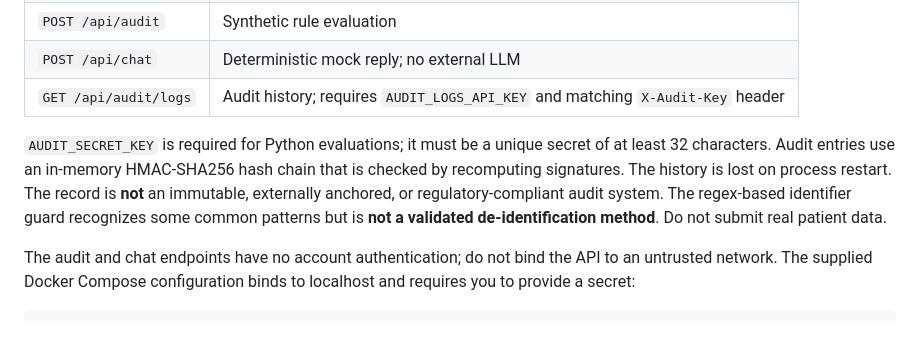
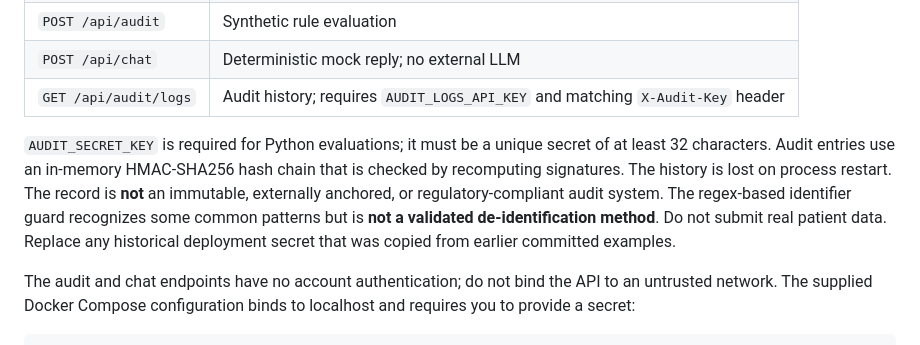
Before and after one commit to abusuraihsakhri/stroke-neuroimaging-agent, a Markdown page: README.md, the part around the change. GitHub-like rendering.

Commit message:
Document rotation requirement for previously exposed example secrets

```diff
--- a/README.md
+++ b/README.md
@@ -45,7 +45,7 @@ The server started by `python cli.py serve` is `agents.api:app`. It exposes:
 | `POST /api/chat` | Deterministic mock reply; no external LLM |
 | `GET /api/audit/logs` | Audit history; requires `AUDIT_LOGS_API_KEY` and matching `X-Audit-Key` header |
 
-`AUDIT_SECRET_KEY` is required for Python evaluations; it must be a unique secret of at least 32 characters. Audit entries use an in-memory HMAC-SHA256 hash chain that is checked by recomputing signatures. The history is lost on process restart. The record is **not** an immutable, externally anchored, or regulatory-compliant audit system. The regex-based identifier guard recognizes some common patterns but is **not a validated de-identification method**. Do not submit real patient data.
+`AUDIT_SECRET_KEY` is required for Python evaluations; it must be a unique secret of at least 32 characters. Audit entries use an in-memory HMAC-SHA256 hash chain that is checked by recomputing signatures. The history is lost on process restart. The record is **not** an immutable, externally anchored, or regulatory-compliant audit system. The regex-based identifier guard recognizes some common patterns but is **not a validated de-identification method**. Do not submit real patient data. Replace any historical deployment secret that was copied from earlier committed examples.
 
 The audit and chat endpoints have no account authentication; do not bind the API to an untrusted network. The supplied Docker Compose configuration binds to localhost and requires you to provide a secret:
 
```
